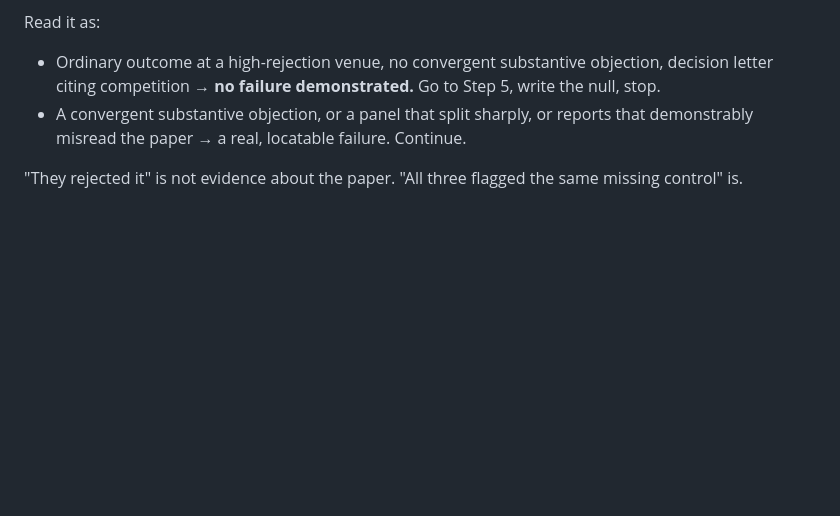
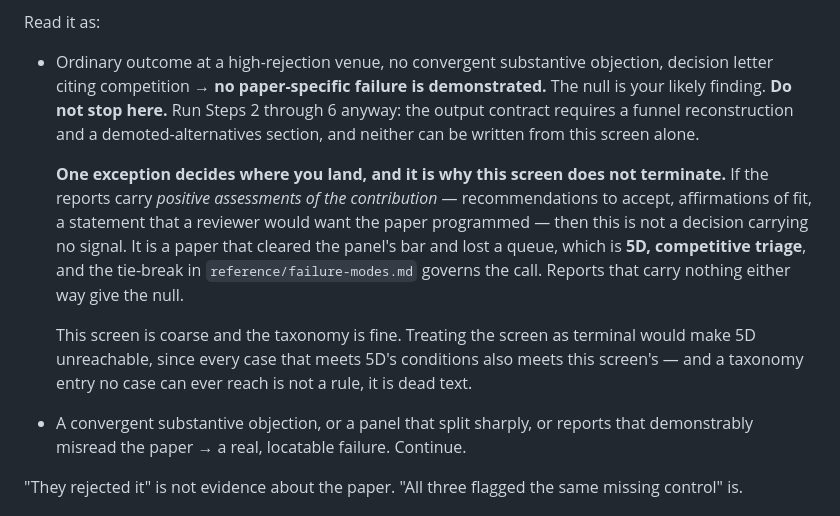
Before and after one commit to NFTYoginis/review-rejection-diagnostician, a Markdown page: rules.md, the part around the change. Drawn GitHub-style; blank space fills up the shorter version.

Commit message:
Step 1 terminated before the taxonomy could fire, making 5D dead text
Re-run of case 03 found two things, one of which I created yesterday.

Step 1 routed 'high-rejection venue + no convergent objection + letter
cites competition' to the null and said stop. Every case meeting 5D's
tie-break conditions also meets that screen, so the screen fired first
and 5D could never be reached. A taxonomy entry no case can arrive at is
not a rule. Step 1 now names the exception — positive contribution
assessments mean this is a paper that cleared the bar and lost a queue —
and no longer terminates, which also fixes the contract being
unfillable: it required a funnel reconstruction and a demoted-
alternatives section that stopping at Step 1 cannot produce.

And the fix I made yesterday broke the example. I aligned Case 3's
Alternatives section to prefer 5D and left its headline reading
'Primary constraint: None located' with 'Null model: Accepted'. Under
Step 6, output exactly one diagnosis, those cannot both be it. The run
named that directly. Case 3 now carries one: 5D in the headline, the
null demoted and kept genuinely live on the discussion-phase caveat.

Co-Authored-By: Claude Opus 5 (1M context) <noreply@anthropic.com>

```diff
--- a/rules.md
+++ b/rules.md
@@ -87,8 +87,21 @@ Compare against two things:
 Read it as:
 
 - Ordinary outcome at a high-rejection venue, no convergent substantive objection, decision
-  letter citing competition → **no failure demonstrated.** Go to Step 5, write the null,
-  stop.
+  letter citing competition → **no paper-specific failure is demonstrated.** The null is your
+  likely finding. **Do not stop here.** Run Steps 2 through 6 anyway: the output contract
+  requires a funnel reconstruction and a demoted-alternatives section, and neither can be
+  written from this screen alone.
+
+  **One exception decides where you land, and it is why this screen does not terminate.** If the
+  reports carry *positive assessments of the contribution* — recommendations to accept,
+  affirmations of fit, a statement that a reviewer would want the paper programmed — then this is
+  not a decision carrying no signal. It is a paper that cleared the panel's bar and lost a queue,
+  which is **5D, competitive triage**, and the tie-break in `reference/failure-modes.md` governs
+  the call. Reports that carry nothing either way give the null.
+
+  This screen is coarse and the taxonomy is fine. Treating the screen as terminal would make 5D
+  unreachable, since every case that meets 5D's conditions also meets this screen's — and a
+  taxonomy entry no case can ever reach is not a rule, it is dead text.
 - A convergent substantive objection, or a panel that split sharply, or reports that
   demonstrably misread the paper → a real, locatable failure. Continue.
 
```
Also changed, not shown: examples.md (+3 -3 lines).
